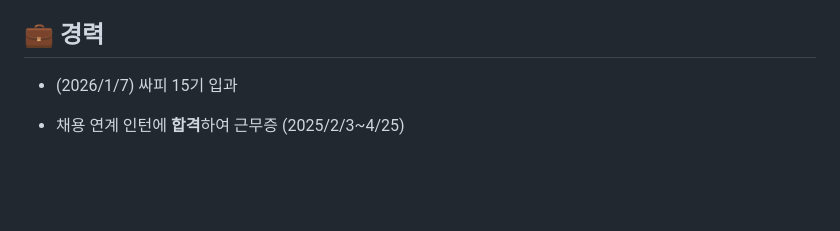
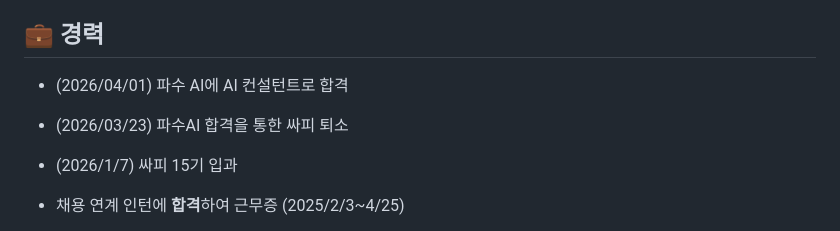
Before and after one commit to 10wook/10wook, a Markdown page: README.md, the part around the change. GitHub-like rendering; blank space fills up the shorter version.

Commit message:
Update README.md
2026 커리어 변경

```diff
--- a/README.md
+++ b/README.md
@@ -5,6 +5,8 @@
 - **숭실대학교 AI융합학부** (2020년부터 복수전공)
 - **숭실대학교 졸업** (2025년 2월 졸업)
 ## 💼 **경력**
+- (2026/04/01) 파수 AI에 AI 컨설턴트로 합격
+- (2026/03/23) 파수AI 합격을 통한 싸피 퇴소
 - (2026/1/7) 싸피 15기 입과
 
 - 채용 연계 인턴에 **합격**하여 근무증 (2025/2/3~4/25)
```
